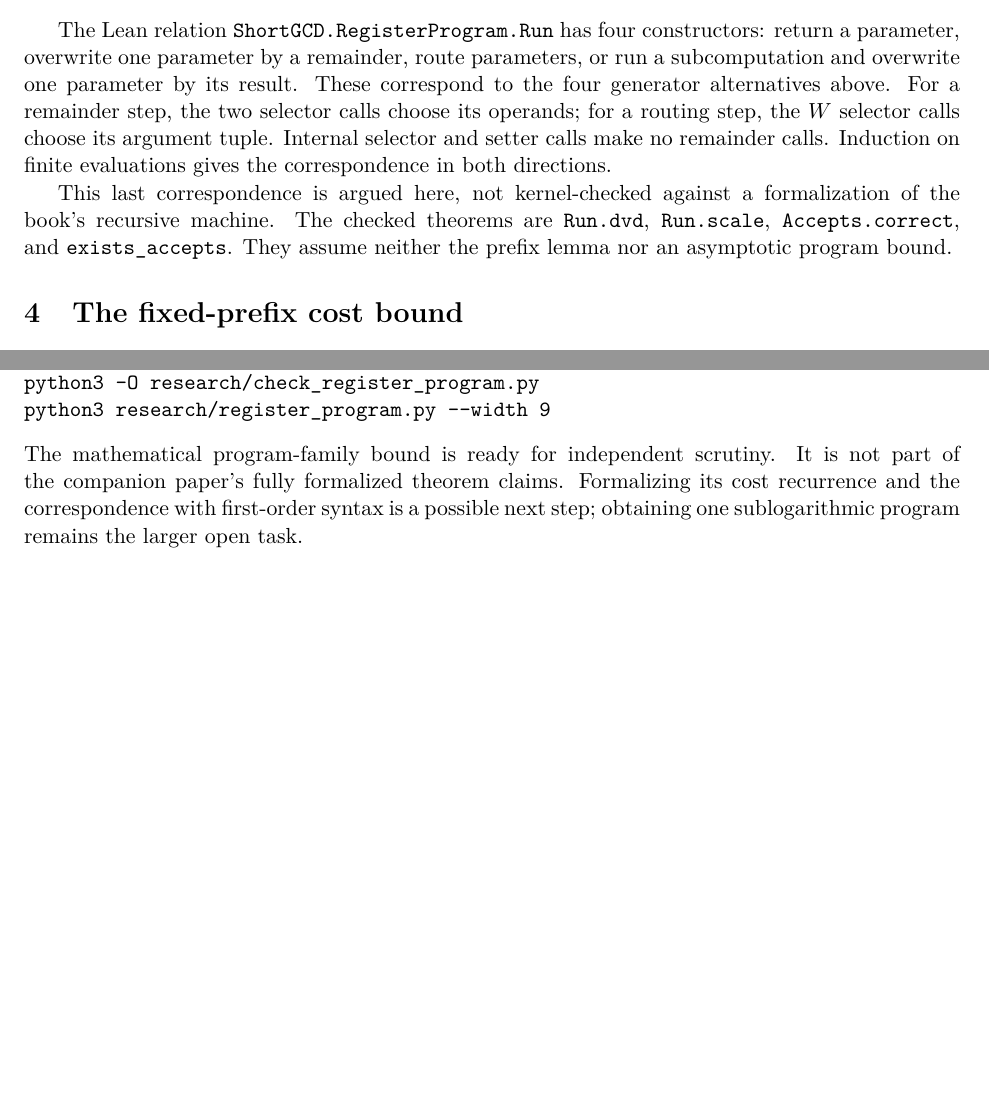
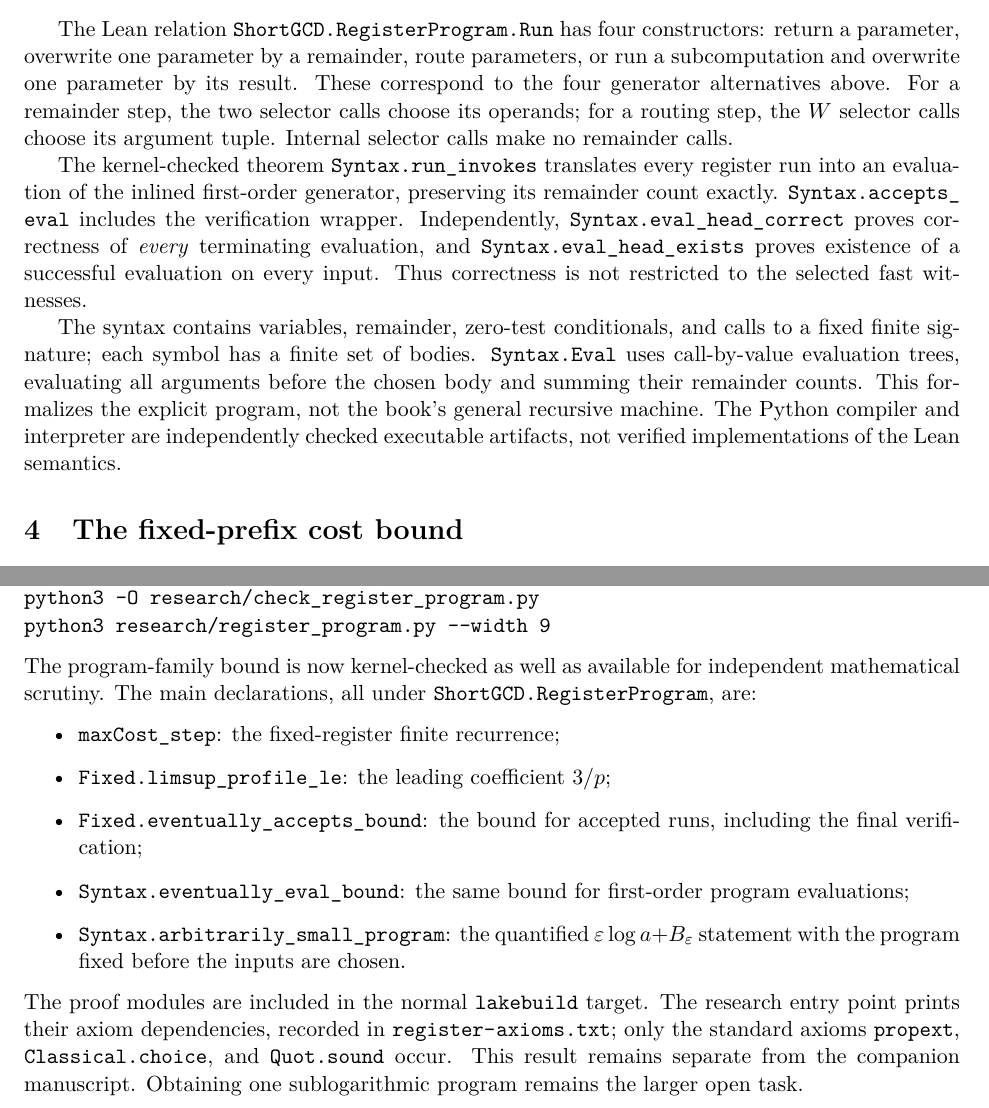
Before and after one commit to jasondavies/euclid-uniform-processes, a LaTeX paper (research/nondeterministic-prefix.tex): two parts of pages 3 and 5 of 5 before the commit and two parts of pages 3 and 5 of 6 after it, joined at a grey line, cut so that both start at the same text, the shorter picture padded with empty space. Compiled offline with pdfLaTeX.

Commit message:
Formalize fixed-width nondeterministic program bounds and syntax

```diff
--- a/research/nondeterministic-prefix.tex
+++ b/research/nondeterministic-prefix.tex
@@ -150,15 +158,24 @@ return a parameter, overwrite one parameter by a remainder, route parameters,
 or run a subcomputation and overwrite one parameter by its result.
 These correspond to the four generator alternatives above. For a remainder
 step, the two selector calls choose its operands; for a routing step, the $W$
-selector calls choose its argument tuple. Internal selector and setter calls
-make no remainder calls. Induction on finite evaluations gives the
-correspondence in both directions.
+selector calls choose its argument tuple. Internal selector calls make no
+remainder calls.
 
-This last correspondence is argued here, not kernel-checked against a
-formalization of the book's recursive machine. The checked theorems are
-\lean{Run.dvd}, \lean{Run.scale}, \lean{Accepts.correct}, and
-\lean{exists_accepts}. They assume neither the prefix lemma nor an asymptotic
-program bound.
+The kernel-checked theorem \lean{Syntax.run_invokes} translates every register
+run into an evaluation of the inlined first-order generator, preserving its
+remainder count exactly. \lean{Syntax.accepts_eval} includes the verification
+wrapper. Independently, \lean{Syntax.eval_head_correct} proves correctness of
+\emph{every} terminating evaluation, and \lean{Syntax.eval_head_exists}
+proves existence of a successful evaluation on every input. Thus correctness
+is not restricted to the selected fast witnesses.
+
+The syntax contains variables, remainder, zero-test conditionals, and calls
+to a fixed finite signature; each symbol has a finite set of bodies.
+\lean{Syntax.Eval} uses call-by-value evaluation trees, evaluating all arguments
+before the chosen body and summing their remainder counts. This formalizes
+the explicit program, not the book's general recursive machine. The Python
+compiler and interpreter are independently checked executable artifacts,
+not verified implementations of the Lean semantics.
 
 \section{The fixed-prefix cost bound}
 
@@ -306,11 +323,26 @@ python3 research/check_register_program.py
 python3 -O research/check_register_program.py
 python3 research/register_program.py --width 9
 \end{verbatim}
-The mathematical program-family bound is ready for independent scrutiny.
-It is not part of the companion paper's fully formalized theorem claims.
-Formalizing its cost recurrence and the correspondence with first-order
-syntax is a possible next step; obtaining one sublogarithmic program remains
-the larger open task.
+The program-family bound is now kernel-checked as well as available for
+independent mathematical scrutiny. The main declarations, all under
+\lean{ShortGCD.RegisterProgram}, are:
+\begin{itemize}
+\item \lean{maxCost_step}: the fixed-register finite recurrence;
+\item \lean{Fixed.limsup_profile_le}: the leading coefficient $3/p$;
+\item \lean{Fixed.eventually_accepts_bound}: the bound for accepted runs,
+including the final verification;
+\item \lean{Syntax.eventually_eval_bound}: the same bound for first-order
+program evaluations;
+\item \lean{Syntax.arbitrarily_small_program}: the quantified
+$\varepsilon\log a+B_\varepsilon$ statement with the program fixed before
+the inputs are chosen.
+\end{itemize}
+The proof modules are included in the normal \lean{lake build} target.
+The research entry point prints their axiom dependencies, recorded in
+\lean{register-axioms.txt}; only the standard axioms \lean{propext},
+\lean{Classical.choice}, and \lean{Quot.sound} occur.
+This result remains separate from the companion manuscript.
+Obtaining one sublogarithmic program remains the larger open task.
 
 \begin{thebibliography}{2}
 \bibitem{book}
```
Also changed, not shown: research/register-axioms.txt (+12 -0 lines), validation/axioms.txt (+12 -0 lines), README.md, research/nondeterministic-prefix.pdf, research/nondeterministic-prefix.tex (14 more changed lines), 10 other files.
